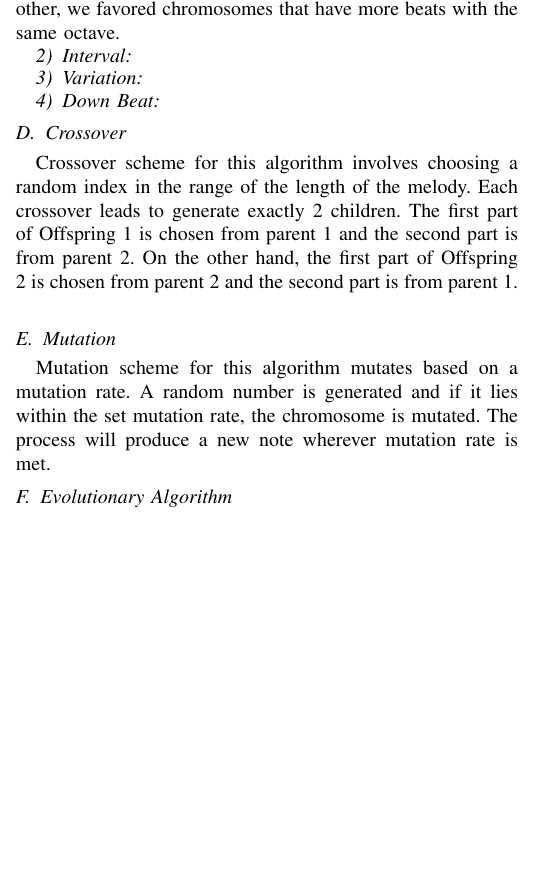
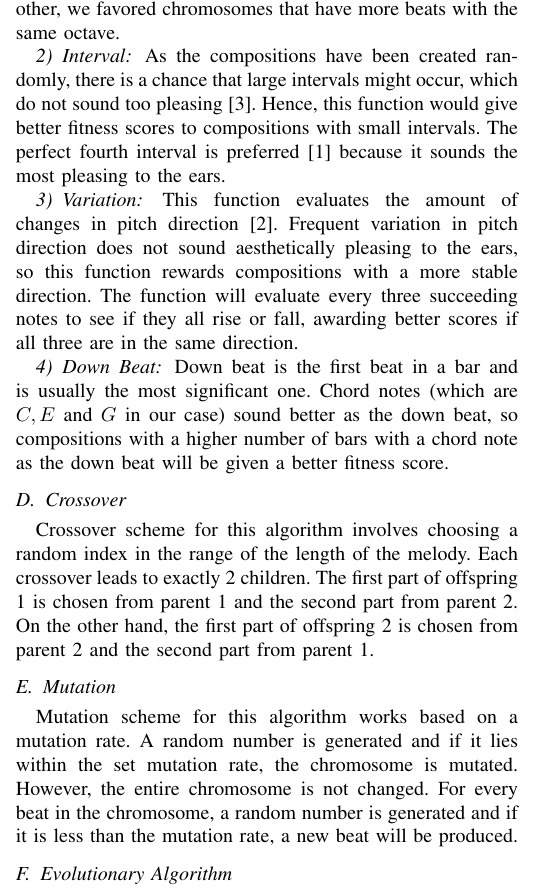
Before and after one commit to nisha-shaikh/MusicEvolution, a LaTeX paper (Documentation/project-report.tex): part of one column of page 2 of 3, cut so that both start at the same text, the shorter picture padded with empty space. Compiled offline with pdfLaTeX; a missing font is replaced by an installed copy or a similar font; a LaTeX package or settings file that is missing is left out.

Commit message:
Fitness done

```diff
--- a/Documentation/project-report.tex
+++ b/Documentation/project-report.tex
@@ -122,19 +122,19 @@ Following are the attributes we used:
 A composition sounds more pleasant if the pitch values of its notes are relatively close to each other \cite{b2}. Pitch and octave are similar in that they both denote the frequency of the note. Hence, to make sure the pitches are close to each other, we favored chromosomes that have more beats with the same octave.
 
 \subsubsection{Interval}
-
+As the compositions have been created randomly, there is a chance that large intervals might occur, which do not sound too pleasing \cite{b3}. Hence, this function would give better fitness scores to compositions with small intervals. The perfect fourth interval is preferred \cite{b1} because it sounds the most pleasing to the ears.
 
 \subsubsection{Variation}
-
+This function evaluates the amount of changes in pitch direction \cite{b2}. Frequent variation in pitch direction does not sound aesthetically pleasing to the ears, so this function rewards compositions with a more stable direction. The function will evaluate every three succeeding notes to see if they all rise or fall, awarding better scores if all three are in the same direction.
 
 \subsubsection{Down Beat}
-
+Down beat is the first beat in a bar and is usually the most significant one. Chord notes (which are $C, E$ and $G$ in our case) sound better as the down beat, so compositions with a higher number of bars with a chord note as the down beat will be given a better fitness score.
 
 \subsection{Crossover}
-Crossover scheme for this algorithm involves choosing a random index in the range of the length of the melody. Each crossover leads to generate exactly 2 children. The first part of Offspring 1 is chosen from parent 1 and the second part is from parent 2. On the other hand, the first part of Offspring 2 is chosen from parent 2 and the second part is from parent 1. \\
+Crossover scheme for this algorithm involves choosing a random index in the range of the length of the melody. Each crossover leads to exactly 2 children. The first part of offspring 1 is chosen from parent 1 and the second part from parent 2. On the other hand, the first part of offspring 2 is chosen from parent 2 and the second part from parent 1.
 
 \subsection{Mutation}
-Mutation scheme for this algorithm mutates based on a mutation rate. A random number is generated and if it lies within the set mutation rate, the chromosome is mutated. The process will produce a new note wherever mutation rate is met.
+Mutation scheme for this algorithm works based on a mutation rate. A random number is generated and if it lies within the set mutation rate, the chromosome is mutated. However, the entire chromosome is not changed. For every beat in the chromosome, a random number is generated and if it is less than the mutation rate, a new beat will be produced.
 
 \subsection{Evolutionary Algorithm}
 Combining all techniques above, we evolved the population in search of finding the melody with the highest fitness. At the end of set $n$ generations, the population is sorted with respect to fitness and the highest fitness melody is stored as the best melody. However, listening to the music allowed us to judge how good the melody is, based on how good it sounds to the human ear. Therefore, judging fitness was not only restricted to a number.
```
Also changed, not shown: Documentation/project-report.pdf, Documentation/project-report.tex (9 more changed lines).
